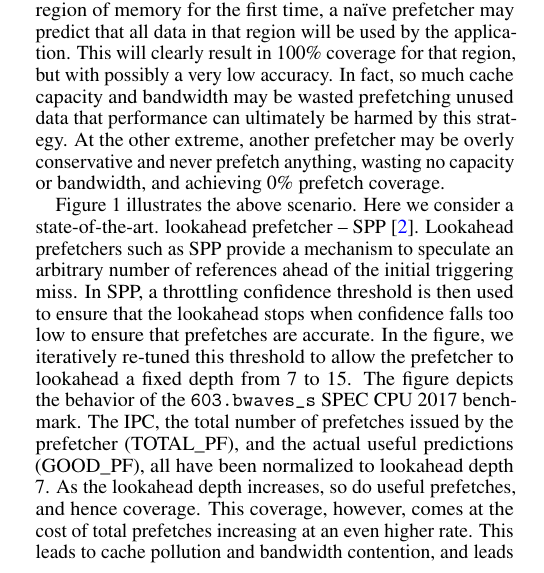
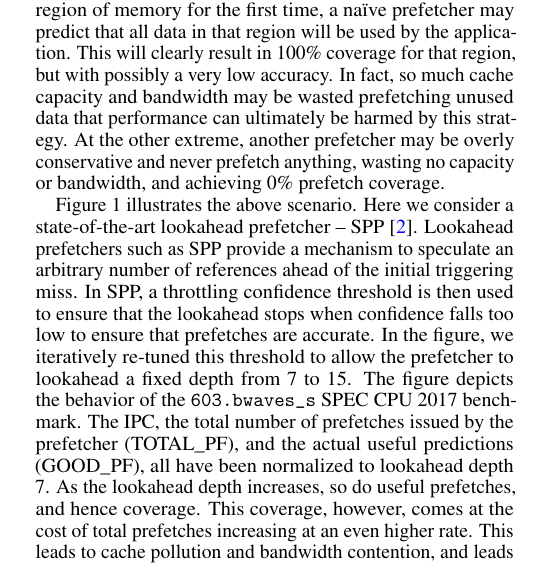
Before and after one commit to eshanbhatia22/PPF_Paper_Published_Version, a LaTeX paper (main.tex, which reads intro.tex): part of one column of page 1 of 13, cut so that both start at the same text. Compiled offline with pdfLaTeX.

Commit message:
removed an extra period '.'

```diff
--- a/intro.tex
+++ b/intro.tex
@@ -58,7 +58,7 @@ never prefetch anything, wasting no capacity or bandwidth, and
 achieving 0\% prefetch coverage.
 
 Figure~\ref{Fig:Motivation} illustrates the above scenario.  Here we
-consider a state-of-the-art. lookahead prefetcher -- SPP~\cite{SPP}.
+consider a state-of-the-art lookahead prefetcher -- SPP~\cite{SPP}.
 Lookahead prefetchers such as SPP provide a mechanism to speculate an
 arbitrary number of references ahead of the initial triggering miss.
 In SPP, a throttling confidence threshold is then used to ensure that
```
